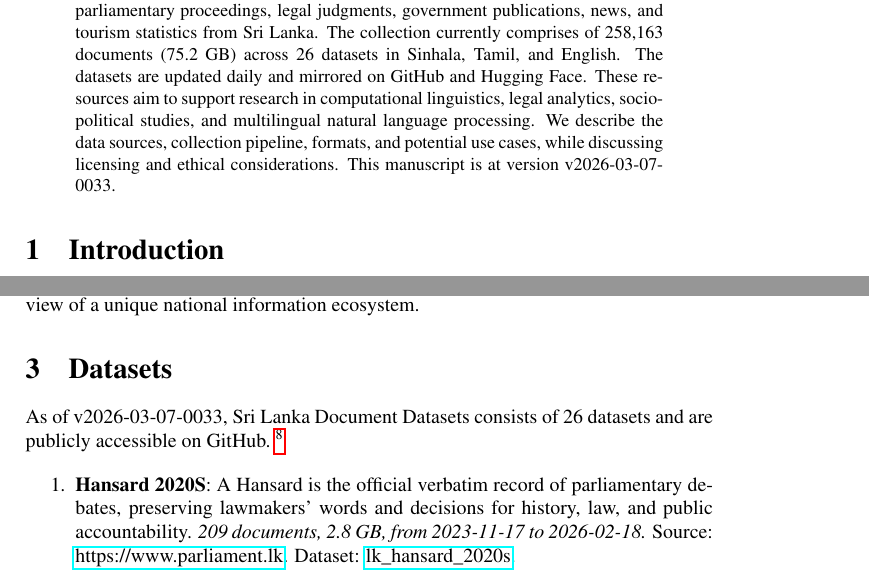
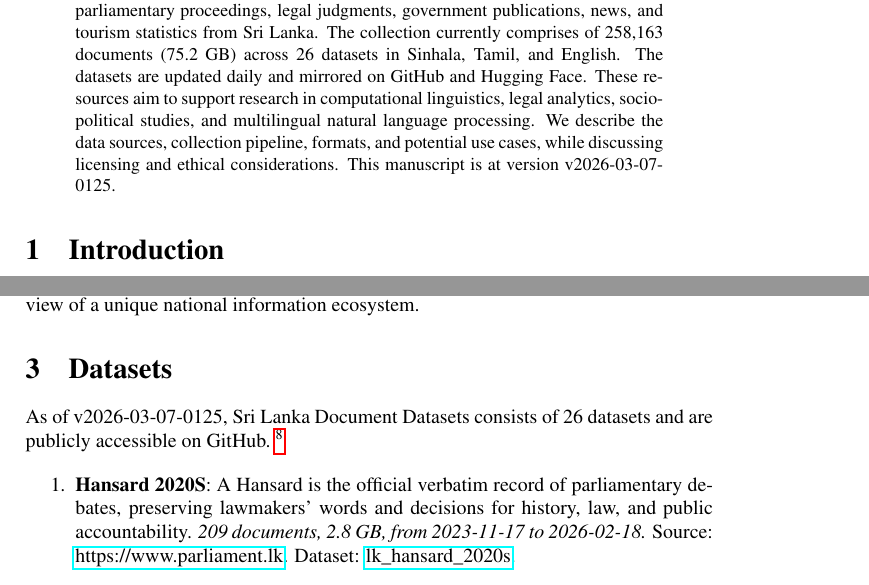
Before and after one commit to nuuuwan/lk_datasets, a LaTeX paper (latex/lk_datasets.tex): two parts of pages 1 and 2 of 7, joined at a grey line, cut so that both start at the same text. Compiled offline with pdfLaTeX; a LaTeX package or settings file that is missing is left out.

Commit message:
🤖 [build.yml] 2026-03-06-1955

```diff
--- a/latex/lk_datasets.tex
+++ b/latex/lk_datasets.tex
@@ -16,7 +16,7 @@
 \normalsize%
 \maketitle%
 \begin{abstract}%
-We present a collection of open, machine-readable document datasets covering parliamentary proceedings, legal judgments, government publications, news, and tourism statistics from Sri Lanka. The collection currently comprises of  258,163  documents (75.2 GB) across 26  datasets in Sinhala, Tamil, and English. The datasets are updated daily and mirrored on GitHub and Hugging Face. These resources aim to support research in computational linguistics, legal analytics, socio-political studies, and multilingual natural language processing. We describe the data sources, collection pipeline, formats, and potential use cases, while discussing licensing and ethical considerations. This manuscript is at version v2026-03-07-0033.%
+We present a collection of open, machine-readable document datasets covering parliamentary proceedings, legal judgments, government publications, news, and tourism statistics from Sri Lanka. The collection currently comprises of  258,163  documents (75.2 GB) across 26  datasets in Sinhala, Tamil, and English. The datasets are updated daily and mirrored on GitHub and Hugging Face. These resources aim to support research in computational linguistics, legal analytics, socio-political studies, and multilingual natural language processing. We describe the data sources, collection pipeline, formats, and potential use cases, while discussing licensing and ethical considerations. This manuscript is at version v2026-03-07-0125.%
 
 %
 \end{abstract}%
@@ -86,7 +86,7 @@ The Sri Lanka Document Datasets aim to fill this gap by aggregating diverse sour
 %
 \section{Datasets}%
 \label{sec:Datasets}%
-As of v2026-03-07-0033, Sri Lanka Document Datasets
+As of v2026-03-07-0125, Sri Lanka Document Datasets
   consists of 26 datasets
  and are publicly accessible on GitHub.%
 ~%
```
Also changed, not shown: README.md, latex/lk_datasets.pdf.
